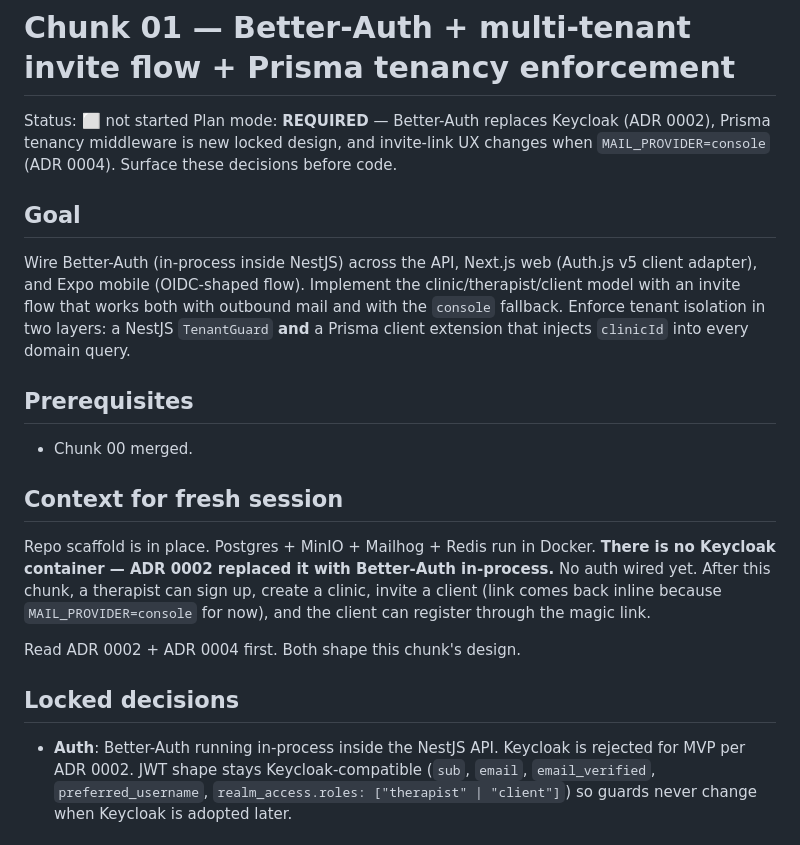
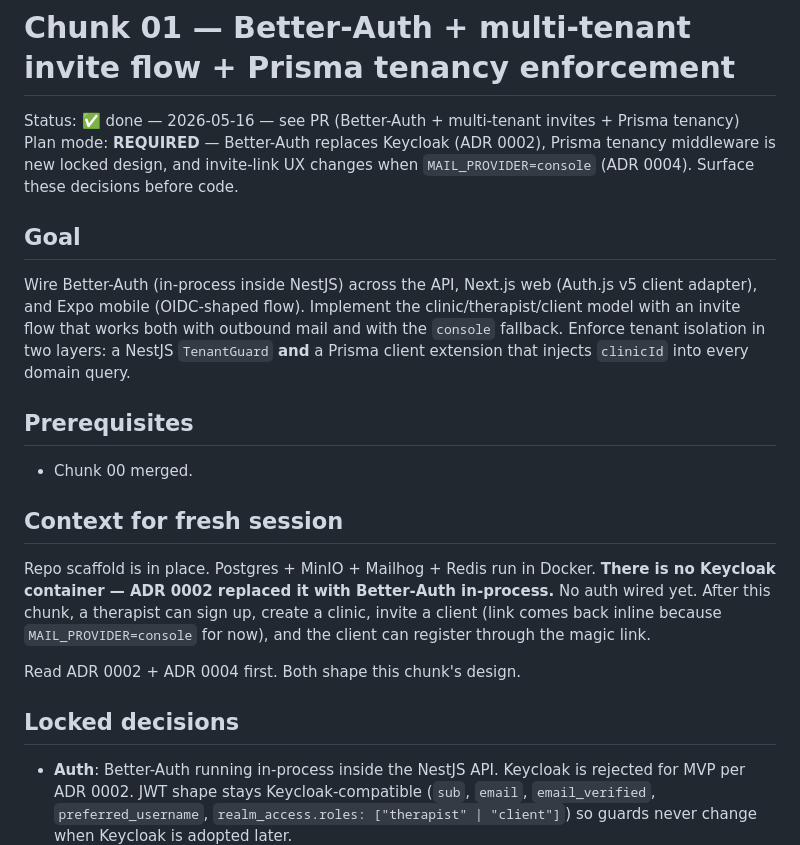
Before and after one commit to TheMikeyR/VitaPeak, a Markdown page: docs/chunks/01-auth-and-tenancy.md, the part around one of its changes. Drawn GitHub-style.

Commit message:
docs(chunk-01): backfill Phase 10 SHA + mark chunk done
Co-Authored-By: Claude Opus 4.7 <noreply@anthropic.com>

```diff
--- a/docs/chunks/01-auth-and-tenancy.md
+++ b/docs/chunks/01-auth-and-tenancy.md
@@ -1,20 +1,24 @@
 # Chunk 01 — Better-Auth + multi-tenant invite flow + Prisma tenancy enforcement
 
-Status: ⬜ not started
+Status: ✅ done — 2026-05-16 — see PR (Better-Auth + multi-tenant invites + Prisma tenancy)
 Plan mode: **REQUIRED** — Better-Auth replaces Keycloak (ADR 0002), Prisma tenancy middleware is new locked design, and invite-link UX changes when `MAIL_PROVIDER=console` (ADR 0004). Surface these decisions before code.
 
 ## Goal
+
 Wire Better-Auth (in-process inside NestJS) across the API, Next.js web (Auth.js v5 client adapter), and Expo mobile (OIDC-shaped flow). Implement the clinic/therapist/client model with an invite flow that works both with outbound mail and with the `console` fallback. Enforce tenant isolation in two layers: a NestJS `TenantGuard` **and** a Prisma client extension that injects `clinicId` into every domain query.
 
 ## Prerequisites
+
 - Chunk 00 merged.
 
 ## Context for fresh session
+
 Repo scaffold is in place. Postgres + MinIO + Mailhog + Redis run in Docker. **There is no Keycloak container — ADR 0002 replaced it with Better-Auth in-process.** No auth wired yet. After this chunk, a therapist can sign up, create a clinic, invite a client (link comes back inline because `MAIL_PROVIDER=console` for now), and the client can register through the magic link.
 
 Read ADR 0002 + ADR 0004 first. Both shape this chunk's design.
 
 ## Locked decisions
+
 - **Auth**: Better-Auth running in-process inside the NestJS API. Keycloak is rejected for MVP per ADR 0002. JWT shape stays Keycloak-compatible (`sub`, `email`, `email_verified`, `preferred_username`, `realm_access.roles: ["therapist" | "client"]`) so guards never change when Keycloak is adopted later.
 - **External user identifier column**: `externalAuthId` (not `keycloakId`). Generic to whichever issuer is active.
 - **Multi-tenant from day one**. Every domain row carries `clinicId`.
```
Also changed, not shown: other parts of docs/chunks/01-auth-and-tenancy.md (+7 -0 lines), docs/chunks/01-progress.md (+2 -2 lines).
